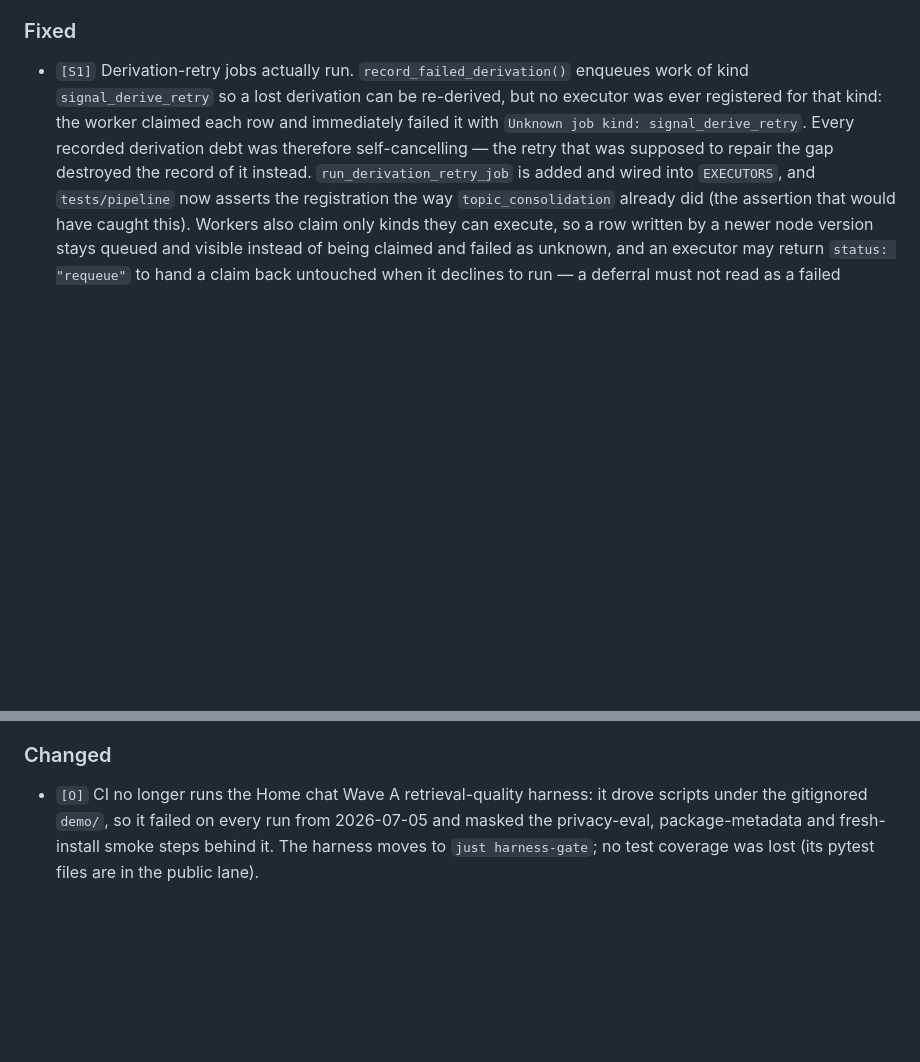
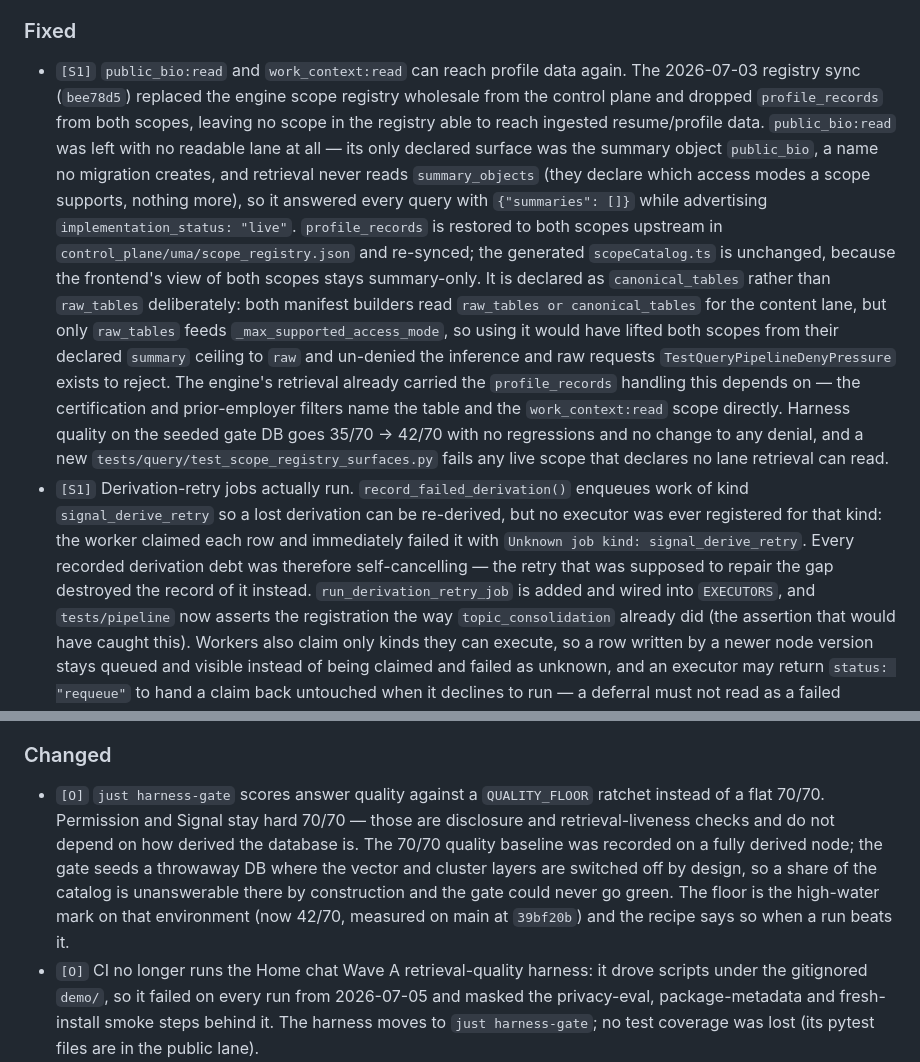
Before and after one commit to dialoguesai/topos, a Markdown page: CHANGELOG.md, 2 parts joined by grey strips. Drawn GitHub-style; blank space fills up the shorter version.

Commit message:
Cover the restored profile scopes, and stop harness-gate asserting a bar it cannot meet
Two loose ends from work already on main, both found while auditing what was
merged ahead of the release.

`f91f945` restored `profile_records` to `public_bio:read` and
`work_context:read` but shipped without a test. `tests/query/test_scope_registry_surfaces.py`
fails any scope marked `implementation_status: "live"` that declares no lane
retrieval can actually read — the class of defect `57be860` introduced, where
`public_bio:read` advertised itself as live while answering every query with
`{"summaries": []}`. 19 tests, and they pass against main unchanged, so this
locks in behaviour rather than changing it.

`just harness-gate` asserted `quality 70/70` and its own comment said to
"expect a failure until that is settled". It was settled: that baseline was
recorded on a fully derived node, while the gate seeds a throwaway DB with
`_bundle_is_global_db` deliberately switching the vector and cluster layers
off, so part of the catalog is unanswerable there by construction. Permission
and Signal stay hard 70/70 — those are disclosure and retrieval-liveness
checks and do not depend on how derived the database is. Quality becomes a
ratcheting floor, and the recipe tells you to raise it when a run beats it.

The floor is 42, measured rather than inherited: seeded and ran the catalog
against main at `0d54969` — quality 42/70 (60%), Permission 70/70, Signal
70/70, denied 5. That is up from the 34/70 recorded in the old comment, the
gain coming from the signal-lane work merged since. Two drafts of this recipe
existed with floors of 35 and 42; the measurement picked 42, and the 35 draft
predates the improvement.

Co-Authored-By: Claude Opus 5 <noreply@anthropic.com>

```diff
--- a/CHANGELOG.md
+++ b/CHANGELOG.md
@@ -29,6 +29,30 @@ The machine-readable twin of each release is
 
 ### Fixed
 
+- `[S1]` `public_bio:read` and `work_context:read` can reach profile data
+  again. The 2026-07-03 registry sync (`bee78d5`) replaced the engine scope
+  registry wholesale from the control plane and dropped `profile_records` from
+  both scopes, leaving no scope in the registry able to reach ingested
+  resume/profile data. `public_bio:read` was left with no readable lane at all
+  — its only declared surface was the summary object `public_bio`, a name no
+  migration creates, and retrieval never reads `summary_objects` (they declare
+  which access modes a scope supports, nothing more), so it answered every
+  query with `{"summaries": []}` while advertising
+  `implementation_status: "live"`. `profile_records` is restored to both scopes
+  upstream in `control_plane/uma/scope_registry.json` and re-synced; the
+  generated `scopeCatalog.ts` is unchanged, because the frontend's view of both
+  scopes stays summary-only. It is declared as `canonical_tables`
+  rather than `raw_tables` deliberately: both manifest builders read
+  `raw_tables or canonical_tables` for the content lane, but only `raw_tables`
+  feeds `_max_supported_access_mode`, so using it would have lifted both
+  scopes from their declared `summary` ceiling to `raw` and un-denied the
+  inference and raw requests `TestQueryPipelineDenyPressure` exists to reject.
+  The engine's retrieval already carried the `profile_records` handling this
+  depends on — the certification and prior-employer filters name the table and
+  the `work_context:read` scope directly. Harness quality on the seeded gate
+  DB goes 35/70 → 42/70 with no regressions and no change to any denial, and a
+  new `tests/query/test_scope_registry_surfaces.py` fails any live scope that
+  declares no lane retrieval can read.
 - `[S1]` Derivation-retry jobs actually run. `record_failed_derivation()`
   enqueues work of kind `signal_derive_retry` so a lost derivation can be
   re-derived, but no executor was ever registered for that kind: the worker
@@ -87,6 +111,15 @@ The machine-readable twin of each release is
 
 ### Changed
 
+- `[O]` `just harness-gate` scores answer quality against a `QUALITY_FLOOR`
+  ratchet instead of a flat 70/70. Permission and Signal stay hard 70/70 —
+  those are disclosure and retrieval-liveness checks and do not depend on how
+  derived the database is. The 70/70 quality baseline was recorded on a fully
+  derived node; the gate seeds a throwaway DB where the vector and cluster
+  layers are switched off by design, so a share of the catalog is
+  unanswerable there by construction and the gate could never go green. The
+  floor is the high-water mark on that environment (now 42/70, measured on
+  main at `39bf20b`) and the recipe says so when a run beats it.
 - `[O]` CI no longer runs the Home chat Wave A retrieval-quality harness:
   it drove scripts under the gitignored `demo/`, so it failed on every run
   from 2026-07-05 and masked the privacy-eval, package-metadata and
```
